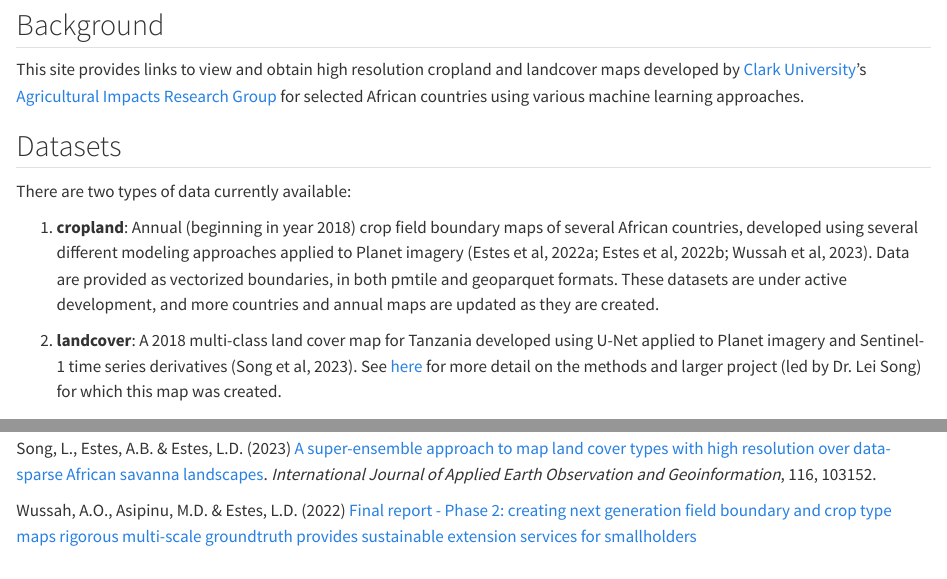
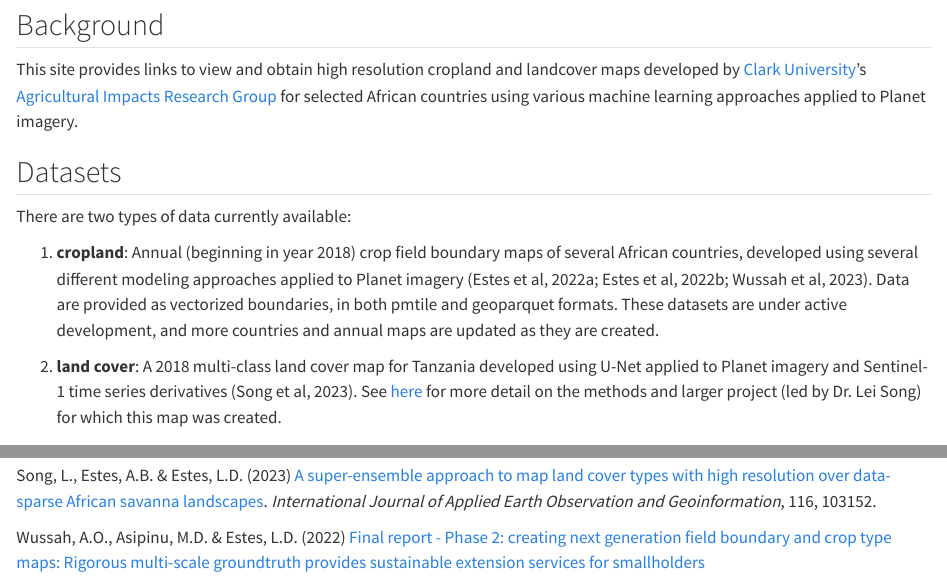
Before and after one commit to agroimpacts/mapping-africa, a Quarto document (README.qmd): the page in a window 1100 px wide, from 120 px down, and a second part further down, joined at a grey line. Rendered offline with R 4.5, knitr and Pandoc in place of Quarto, with nearby package versions; drawn as R Markdown's standard HTML page in place of the format the file asks for.

Commit message:
Update readme

```diff
--- a/README.qmd
+++ b/README.qmd
@@ -5,7 +5,8 @@ format: gfm
 
 ## Background
 
-This site provides links to view and obtain high resolution cropland and landcover maps developed by [Clark University](https://clarku.edu)'s [Agricultural Impacts Research Group](https://agroimpacts.info/) for selected African countries using various machine learning approaches.
+This site provides links to view and obtain high resolution cropland and landcover maps developed by [Clark University](https://clarku.edu)'s [Agricultural Impacts Research Group](https://agroimpacts.info/) for selected African countries using various machine learning approaches applied to Planet
+imagery.
 
 ## Datasets
 
@@ -13,7 +14,7 @@ There are two types of data currently available:
 
 1.  **cropland**: Annual (beginning in year 2018) crop field boundary maps of several African countries, developed using several different modeling approaches applied to Planet imagery (Estes et al, 2022a; Estes et al, 2022b; Wussah et al, 2023). Data are provided as vectorized boundaries, in both pmtile and geoparquet formats. These datasets are under active development, and more countries and annual maps are updated as they are created.
 
-2.  **landcover**: A 2018 multi-class land cover map for Tanzania developed using U-Net applied to Planet imagery and Sentinel-1 time series derivatives (Song et al, 2023). See [here](https://lleisong.github.io/website//projects/reconcile_human_elephants/) for more detail on the methods and larger project (led by Dr. Lei Song) for which this map was created.
+2.  **land cover**: A 2018 multi-class land cover map for Tanzania developed using U-Net applied to Planet imagery and Sentinel-1 time series derivatives (Song et al, 2023). See [here](https://lleisong.github.io/website//projects/reconcile_human_elephants/) for more detail on the methods and larger project (led by Dr. Lei Song) for which this map was created.
 
 ## Accessing data
 
@@ -75,4 +76,4 @@ Estes, L.D., Ye, S., Song, L., Luo, B., Eastman, J.R., Meng, Z., Zhang, Q., McRi
 
 Song, L., Estes, A.B. & Estes, L.D. (2023) [A super-ensemble approach to map land cover types with high resolution over data-sparse African savanna landscapes](https://www.sciencedirect.com/science/article/pii/S1569843222003405). *International Journal of Applied Earth Observation and Geoinformation*, 116, 103152.
 
-Wussah, A.O., Asipinu, M.D. & Estes, L.D. (2022) [Final report - Phase 2: creating next generation field boundary and crop type maps rigorous multi-scale groundtruth provides sustainable extension services for smallholders](https://cropanalytics.net/wp-content/uploads/2022/11/Farmerline-Clark-Round-2-Report-V2-Nov-8-2022.pdf)
+Wussah, A.O., Asipinu, M.D. & Estes, L.D. (2022) [Final report - Phase 2: creating next generation field boundary and crop type maps: Rigorous multi-scale groundtruth provides sustainable extension services for smallholders](https://cropanalytics.net/wp-content/uploads/2022/11/Farmerline-Clark-Round-2-Report-V2-Nov-8-2022.pdf)
```
